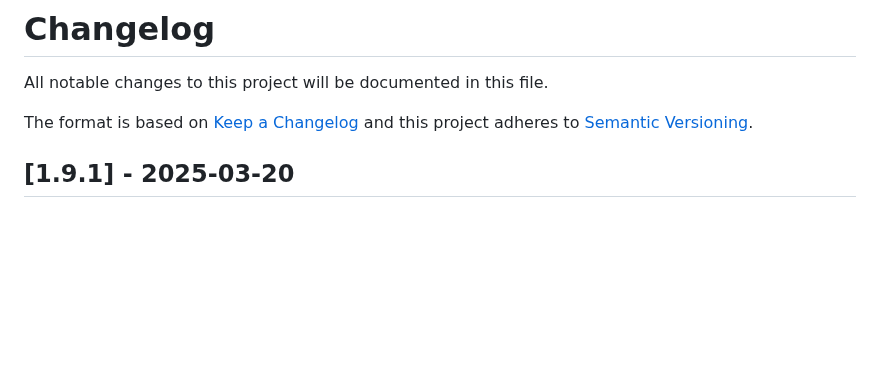
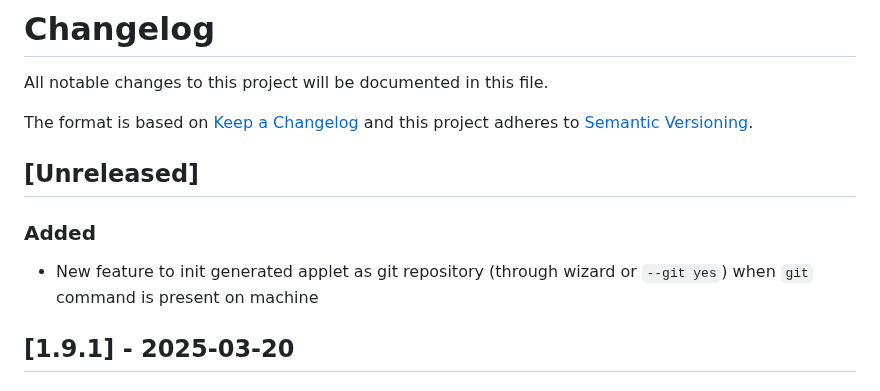
Before and after one commit to signageos/cli, a Markdown page: CHANGELOG.md, the part around the change. GitHub-like rendering; blank space fills up the shorter version.

Commit message:
updated changelog

```diff
--- a/CHANGELOG.md
+++ b/CHANGELOG.md
@@ -3,6 +3,10 @@ All notable changes to this project will be documented in this file.
 
 The format is based on [Keep a Changelog](http://keepachangelog.com/en/1.0.0/)
 and this project adheres to [Semantic Versioning](http://semver.org/spec/v2.0.0.html).
+
+## [Unreleased]
+### Added
+- New feature to init generated applet as git repository (through wizard or `--git yes`) when `git` command is present on machine
 
 ## [1.9.1] - 2025-03-20
 ### Fixed
```
